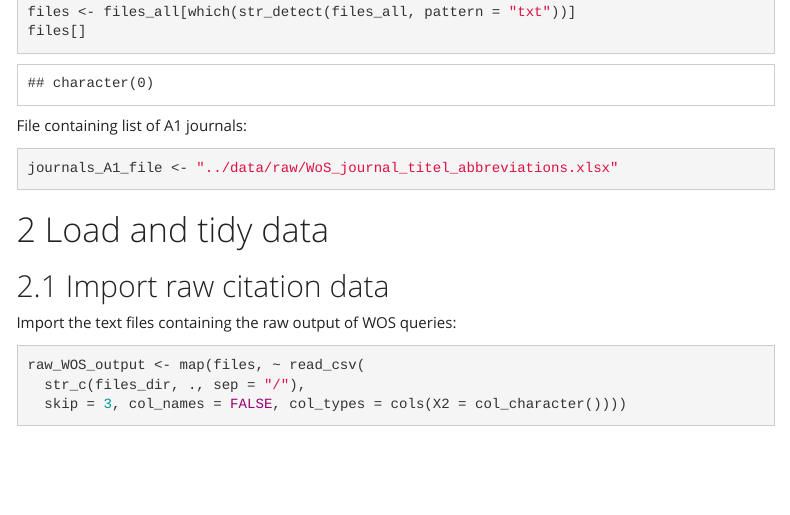
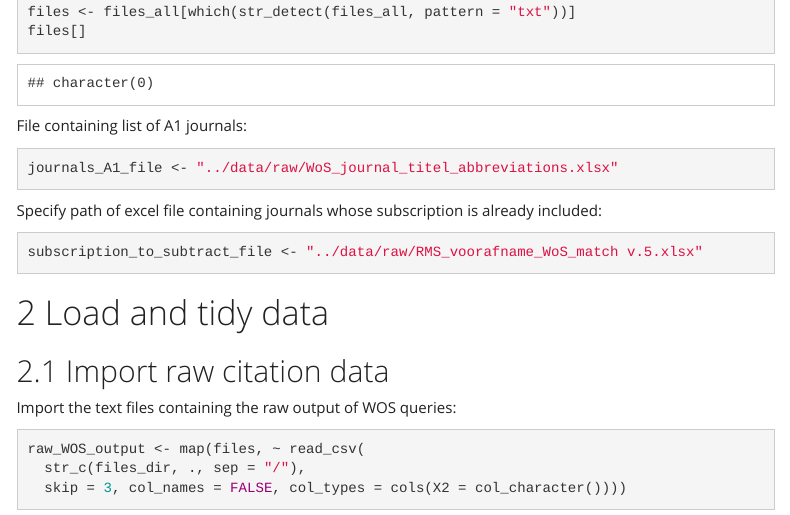
Before and after one commit to damianooldoni/citation-processing, an R Markdown document (src/citation_analysis_from_raw_txtfiles.Rmd): the page in a window 1100 px wide, from 860 px down. Rendered offline with R 4.5, knitr and Pandoc, with nearby package versions; some code elsewhere in the file could not run offline; menus at the side of the page are left out.

Commit message:
Specify path Excel file with journals to not count

````diff
--- a/src/citation_analysis_from_raw_txtfiles.Rmd
+++ b/src/citation_analysis_from_raw_txtfiles.Rmd
@@ -67,6 +67,12 @@ File containing list of A1 journals:
 
 ```{r import_journals_titles}
 journals_A1_file <- "../data/raw/WoS_journal_titel_abbreviations.xlsx"
+```
+
+Specify path of excel file containing journals whose subscription is already included:
+
+```{r path_excel_file_voorafname}
+subscription_to_subtract_file <- "../data/raw/RMS_voorafname_WoS_match v.5.xlsx"
 ```
 
 # Load and tidy data
````
